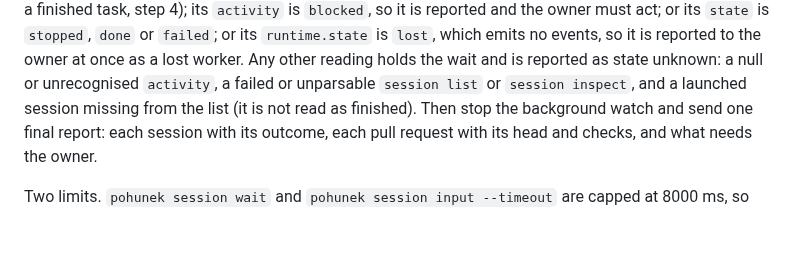
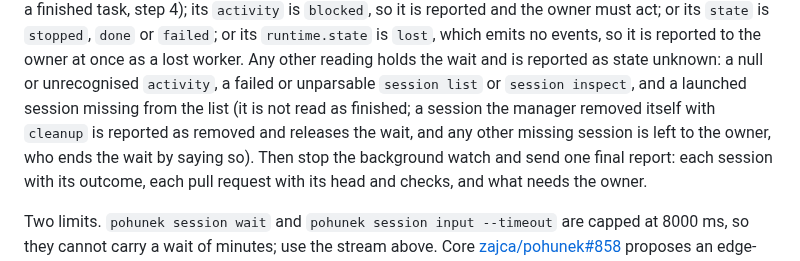
Before and after one commit to zajca/pohunek-work, a Markdown page: plugin/prompts/manager-guide.md, the part around the change. GitHub-like rendering; blank space fills up the shorter version.

Commit message:
Manager guide: removed sessions release the wait, other missing ones go to the owner

```diff
--- a/plugin/prompts/manager-guide.md
+++ b/plugin/prompts/manager-guide.md
@@ -236,7 +236,9 @@ so it is reported and the owner must act; or its `state` is `stopped`, `done` or
 `failed`; or its `runtime.state` is `lost`, which emits no events, so it is reported to
 the owner at once as a lost worker. Any other reading holds the wait and is reported as state unknown: a null or unrecognised
 `activity`, a failed or unparsable `session list` or `session inspect`, and a launched
-session missing from the list (it is not read as finished). Then stop the background
+session missing from the list (it is not read as finished; a session the manager removed
+itself with `cleanup` is reported as removed and releases the wait, and any other missing
+session is left to the owner, who ends the wait by saying so). Then stop the background
 watch and send one final report: each session with its outcome, each pull request with
 its head and checks, and what needs the owner.
 
```
